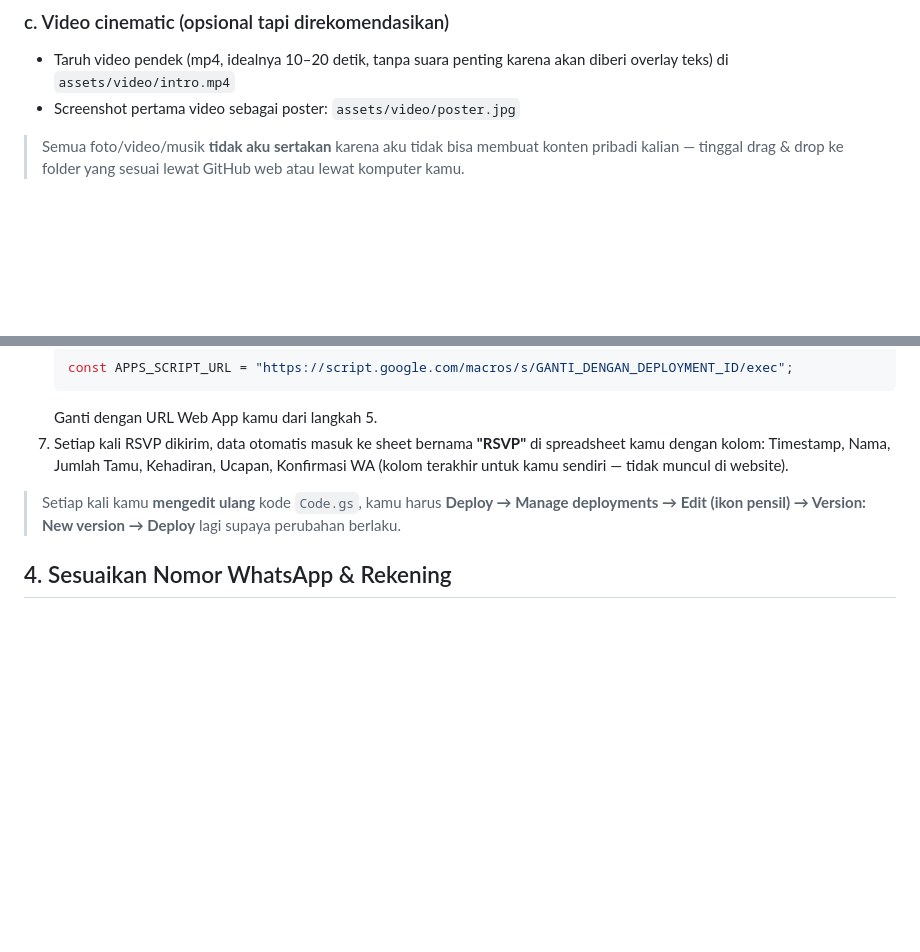
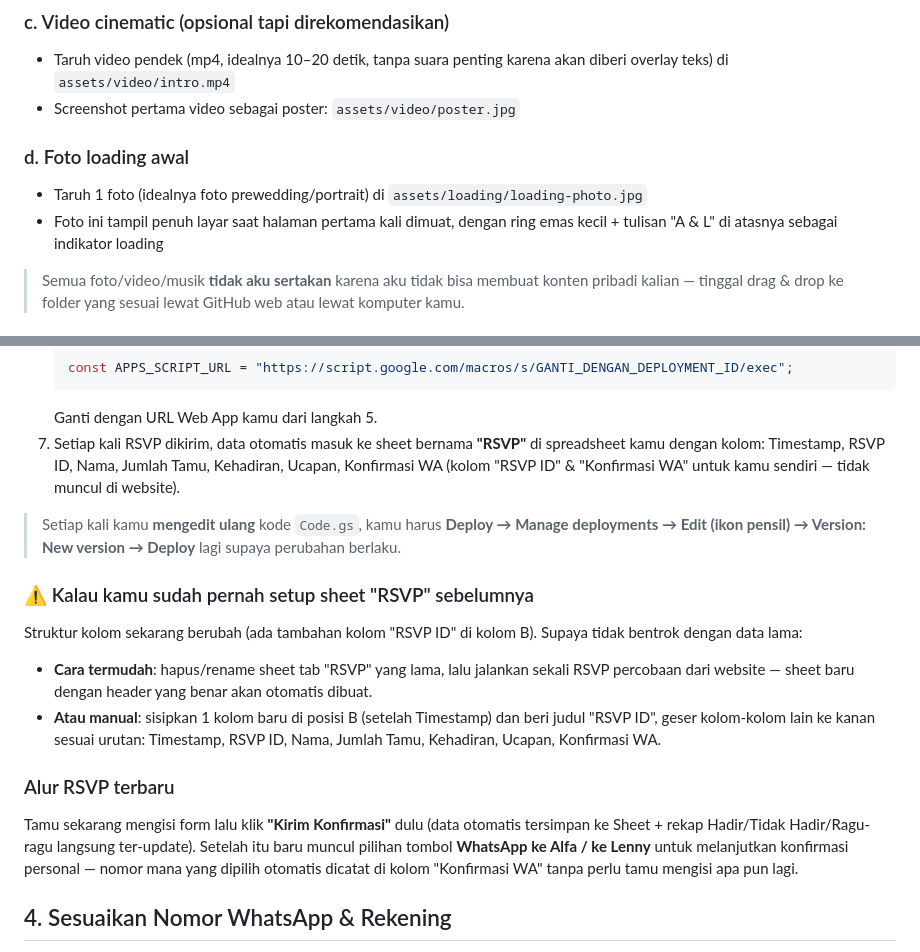
Before and after one commit to VINSMOKE7-SANJI/ALFA-LENNY-WEDDING, a Markdown page: README.md, 2 parts joined by grey strips. GitHub-like rendering; blank space fills up the shorter version.

````diff
--- a/README.md
+++ b/README.md
@@ -38,6 +38,10 @@ undangan-alfaber-lenny/
 - Taruh video pendek (mp4, idealnya 10–20 detik, tanpa suara penting karena akan diberi overlay teks) di `assets/video/intro.mp4`
 - Screenshot pertama video sebagai poster: `assets/video/poster.jpg`
 
+### d. Foto loading awal
+- Taruh 1 foto (idealnya foto prewedding/portrait) di `assets/loading/loading-photo.jpg`
+- Foto ini tampil penuh layar saat halaman pertama kali dimuat, dengan ring emas kecil + tulisan "A & L" di atasnya sebagai indikator loading
+
 > Semua foto/video/musik **tidak aku sertakan** karena aku tidak bisa membuat konten pribadi kalian — tinggal drag & drop ke folder yang sesuai lewat GitHub web atau lewat komputer kamu.
 
 ## 3. Setup RSVP (Google Sheet + Apps Script) — WAJIB agar RSVP berfungsi
@@ -57,9 +61,17 @@ undangan-alfaber-lenny/
    const APPS_SCRIPT_URL = "https://script.google.com/macros/s/GANTI_DENGAN_DEPLOYMENT_ID/exec";
    ```
    Ganti dengan URL Web App kamu dari langkah 5.
-7. Setiap kali RSVP dikirim, data otomatis masuk ke sheet bernama **"RSVP"** di spreadsheet kamu dengan kolom: Timestamp, Nama, Jumlah Tamu, Kehadiran, Ucapan, Konfirmasi WA (kolom terakhir untuk kamu sendiri — tidak muncul di website).
+7. Setiap kali RSVP dikirim, data otomatis masuk ke sheet bernama **"RSVP"** di spreadsheet kamu dengan kolom: Timestamp, RSVP ID, Nama, Jumlah Tamu, Kehadiran, Ucapan, Konfirmasi WA (kolom "RSVP ID" & "Konfirmasi WA" untuk kamu sendiri — tidak muncul di website).
 
 > Setiap kali kamu **mengedit ulang** kode `Code.gs`, kamu harus **Deploy → Manage deployments → Edit (ikon pensil) → Version: New version → Deploy** lagi supaya perubahan berlaku.
+
+### ⚠️ Kalau kamu sudah pernah setup sheet "RSVP" sebelumnya
+Struktur kolom sekarang berubah (ada tambahan kolom "RSVP ID" di kolom B). Supaya tidak bentrok dengan data lama:
+- **Cara termudah**: hapus/rename sheet tab "RSVP" yang lama, lalu jalankan sekali RSVP percobaan dari website — sheet baru dengan header yang benar akan otomatis dibuat.
+- **Atau manual**: sisipkan 1 kolom baru di posisi B (setelah Timestamp) dan beri judul "RSVP ID", geser kolom-kolom lain ke kanan sesuai urutan: Timestamp, RSVP ID, Nama, Jumlah Tamu, Kehadiran, Ucapan, Konfirmasi WA.
+
+### Alur RSVP terbaru
+Tamu sekarang mengisi form lalu klik **"Kirim Konfirmasi"** dulu (data otomatis tersimpan ke Sheet + rekap Hadir/Tidak Hadir/Ragu-ragu langsung ter-update). Setelah itu baru muncul pilihan tombol **WhatsApp ke Alfa / ke Lenny** untuk melanjutkan konfirmasi personal — nomor mana yang dipilih otomatis dicatat di kolom "Konfirmasi WA" tanpa perlu tamu mengisi apa pun lagi.
 
 ## 4. Sesuaikan Nomor WhatsApp & Rekening
 
````
